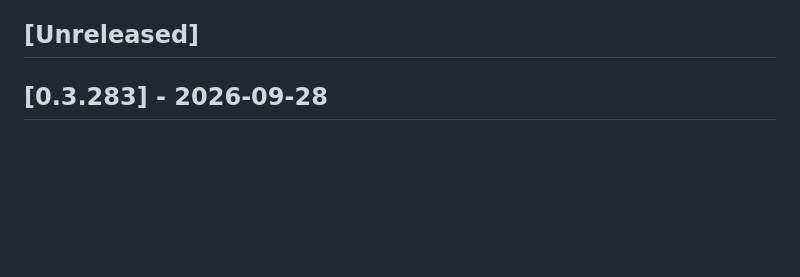
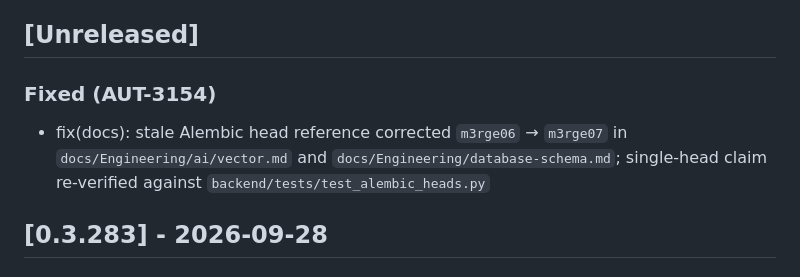
Before and after one commit to CannonFodder151/autobrain, a Markdown page: CHANGELOG.md, the part around the change. GitHub-like rendering; blank space fills up the shorter version.

```diff
--- a/CHANGELOG.md
+++ b/CHANGELOG.md
@@ -10,6 +10,9 @@ Format follows [Keep a Changelog](https://keepachangelog.com/).
 
 
 ## [Unreleased]
+
+### Fixed (AUT-3154)
+- fix(docs): stale Alembic head reference corrected `m3rge06` → `m3rge07` in `docs/Engineering/ai/vector.md` and `docs/Engineering/database-schema.md`; single-head claim re-verified against `backend/tests/test_alembic_heads.py`
 
 ## [0.3.283] - 2026-09-28
 
```
Also changed, not shown: docs/Engineering/database-schema.md (+1 -1 lines), 1 other file.
